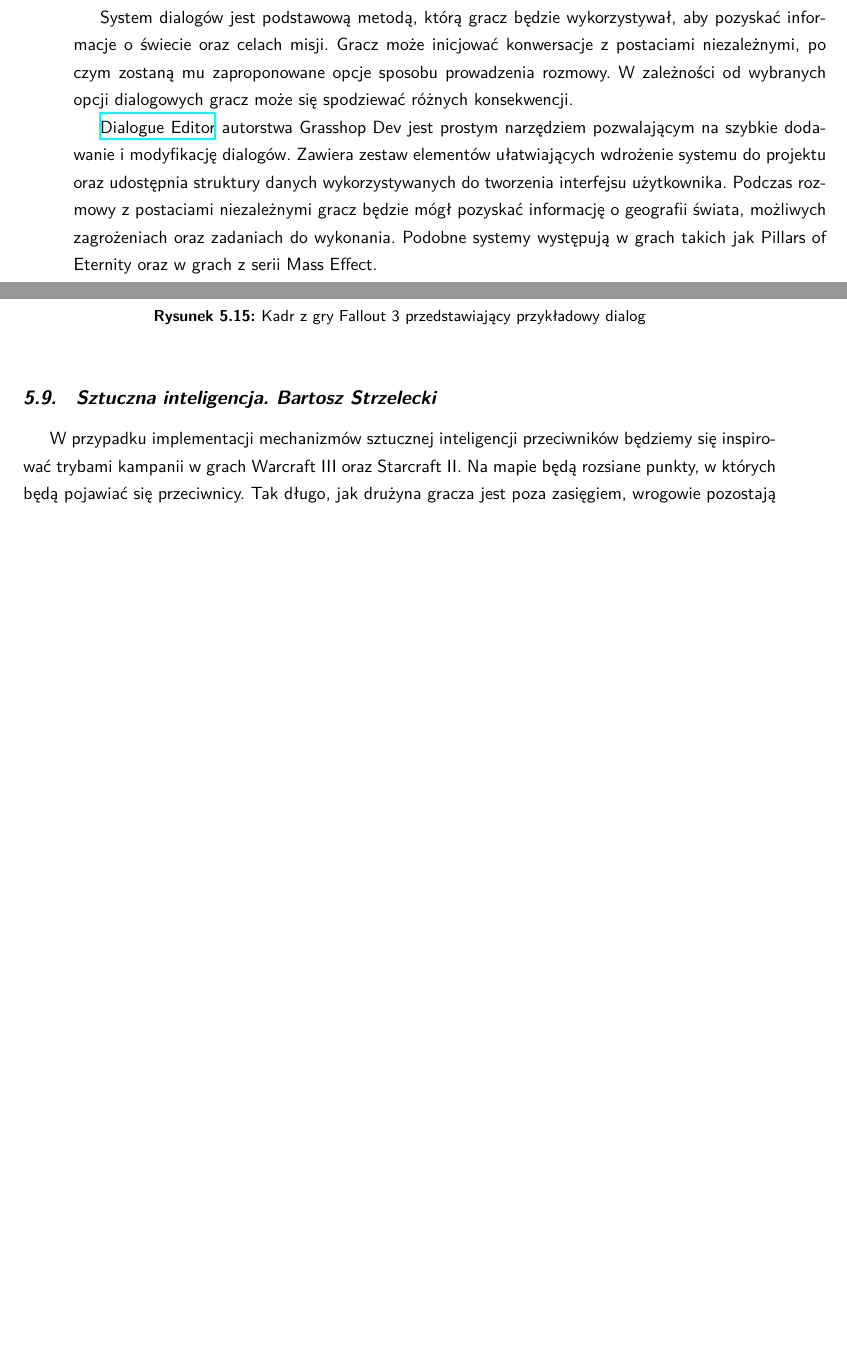
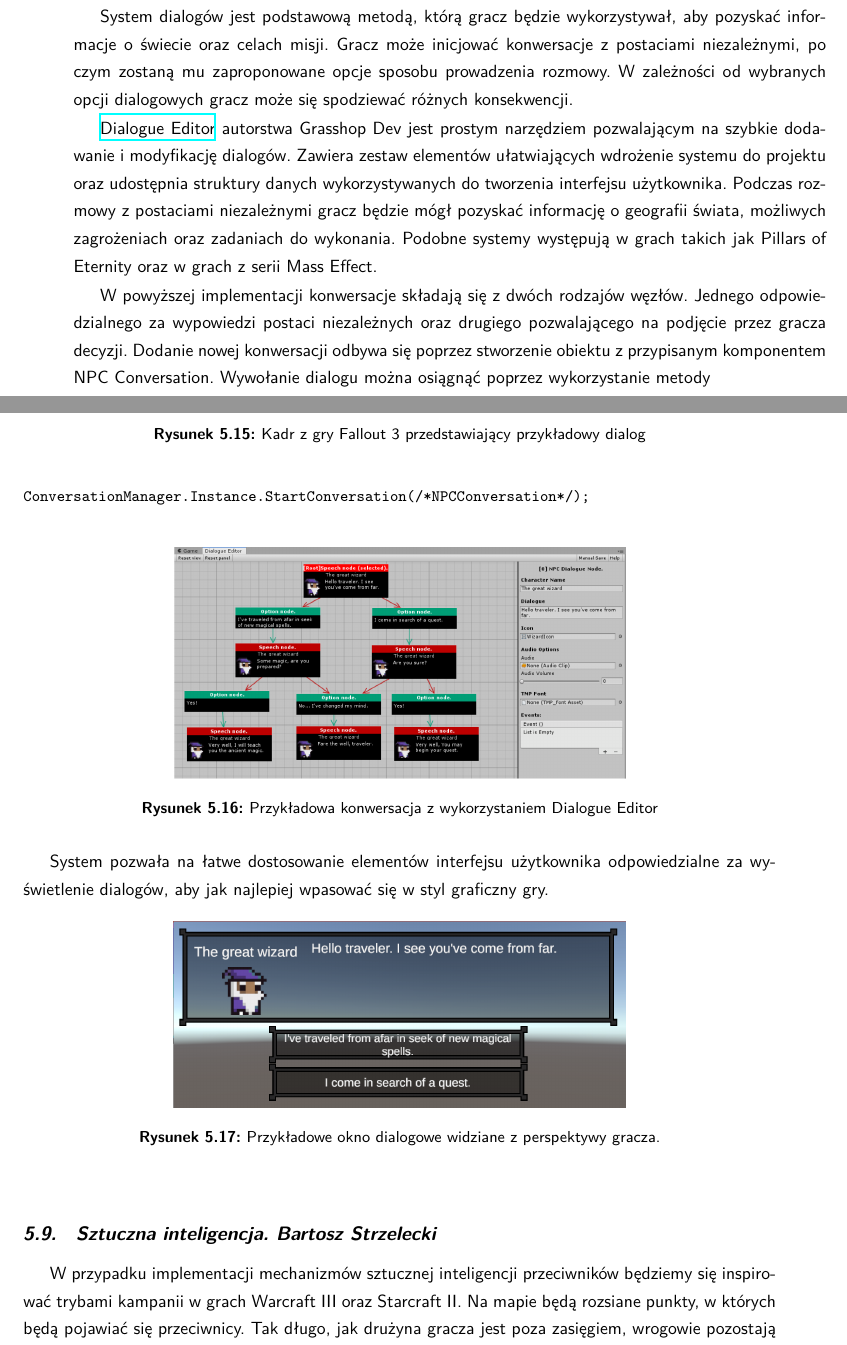
Before and after one commit to YetAnotherSpieskowcy/RTS, a LaTeX document (docs/main.tex, which reads docs/chapters/dialogi.tex): two parts of pages 25 and 26 of 35, joined at a grey line, cut so that both start at the same text, the shorter picture padded with empty space. Compiled offline with XeLaTeX.

Commit message:
Updated dialog docs (#29)
Co-authored-by: Bogna Lew <100587236+BognaLew@users.noreply.github.com>

```diff
--- a/docs/chapters/dialogi.tex
+++ b/docs/chapters/dialogi.tex
@@ -15,3 +15,27 @@ W zależności od wybranych opcji dialogowych gracz może się spodziewać róż
 Zawiera zestaw elementów ułatwiających wdrożenie systemu do projektu oraz udostępnia struktury danych wykorzystywanych do tworzenia interfejsu użytkownika.
 Podczas rozmowy z postaciami niezależnymi gracz będzie mógł pozyskać informację o geografii świata, możliwych zagrożeniach oraz zadaniach do wykonania.
 Podobne systemy występują w grach takich jak Pillars of Eternity oraz w grach z serii Mass Effect.
+
+W powyższej implementacji konwersacje składają się z dwóch rodzajów węzłów. Jednego odpowiedzialnego za wypowiedzi postaci niezależnych oraz drugiego
+pozwalającego na podjęcie przez gracza decyzji.
+Dodanie nowej konwersacji odbywa się poprzez stworzenie obiektu z przypisanym komponentem NPC Conversation.
+Wywołanie dialogu można osiągnąć poprzez wykorzystanie metody
+
+
+\begin{verbatim}
+ConversationManager.Instance.StartConversation(/*NPCConversation*/);
+\end{verbatim}
+
+\begin{figure}[h]
+\centering
+\includegraphics[width=0.6\textwidth]{images/dial}
+\caption{Przykładowa konwersacja z wykorzystaniem Dialogue Editor}
+\end{figure}
+System pozwała na łatwe dostosowanie elementów interfejsu użytkownika odpowiedzialne za wyświetlenie dialogów, aby jak najlepiej wpasować się
+w styl graficzny gry.
+
+\begin{figure}[h]
+\centering
+\includegraphics[width=0.6\textwidth]{images/d}
+\caption{Przykładowe okno dialogowe widziane z perspektywy gracza.}
+\end{figure}
```
Also changed, not shown: docs/images/d.png (added), docs/images/dial.png (added).
